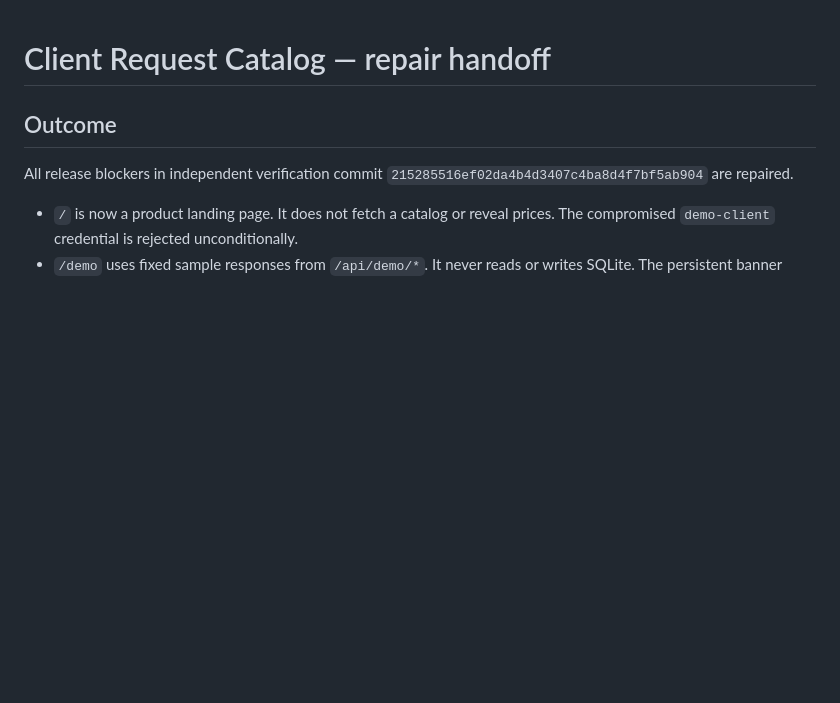
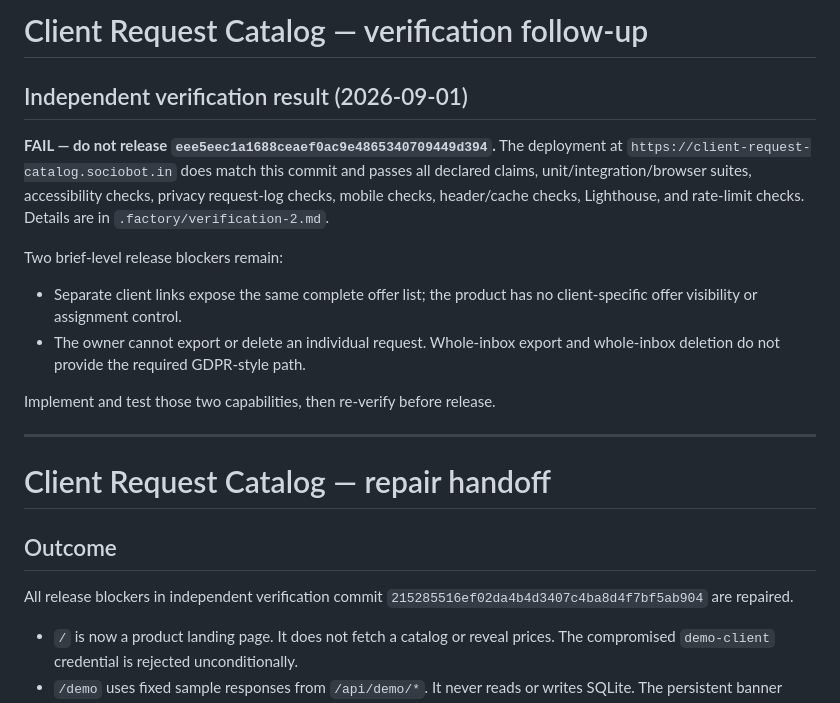
Before and after one commit to B-Divyesh/sf-client-request-catalog, a Markdown page: .factory/handoff.md, the part around the change. Rendered like a GitHub page; blank space fills up the shorter version.

Commit message:
docs: record independent verification failure

```diff
--- a/.factory/handoff.md
+++ b/.factory/handoff.md
@@ -1,3 +1,25 @@
+# Client Request Catalog — verification follow-up
+
+## Independent verification result (2026-09-01)
+
+**FAIL — do not release `eee5eec1a1688ceaef0ac9e4865340709449d394`.** The
+deployment at `https://client-request-catalog.sociobot.in` does match this
+commit and passes all declared claims, unit/integration/browser suites,
+accessibility checks, privacy request-log checks, mobile checks, header/cache
+checks, Lighthouse, and rate-limit checks. Details are in
+`.factory/verification-2.md`.
+
+Two brief-level release blockers remain:
+
+- Separate client links expose the same complete offer list; the product has
+  no client-specific offer visibility or assignment control.
+- The owner cannot export or delete an individual request. Whole-inbox export
+  and whole-inbox deletion do not provide the required GDPR-style path.
+
+Implement and test those two capabilities, then re-verify before release.
+
+---
+
 # Client Request Catalog — repair handoff
 
 ## Outcome
```
Also changed, not shown: .factory/verification-2.md (added, +101 -0 lines).
